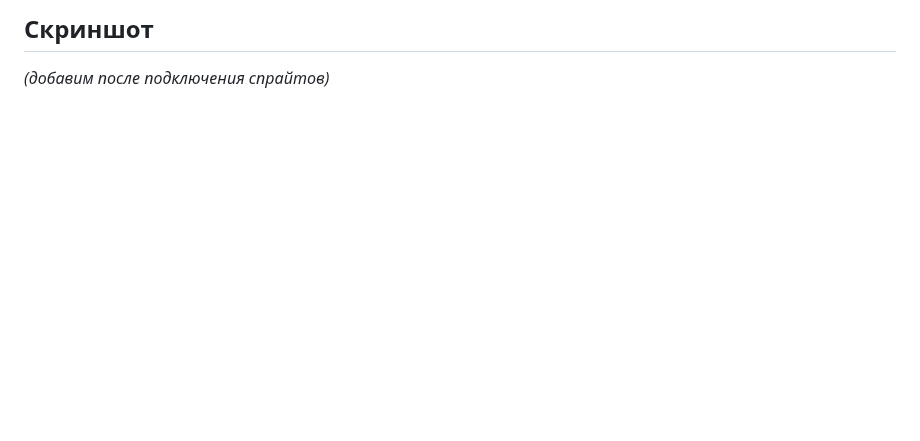
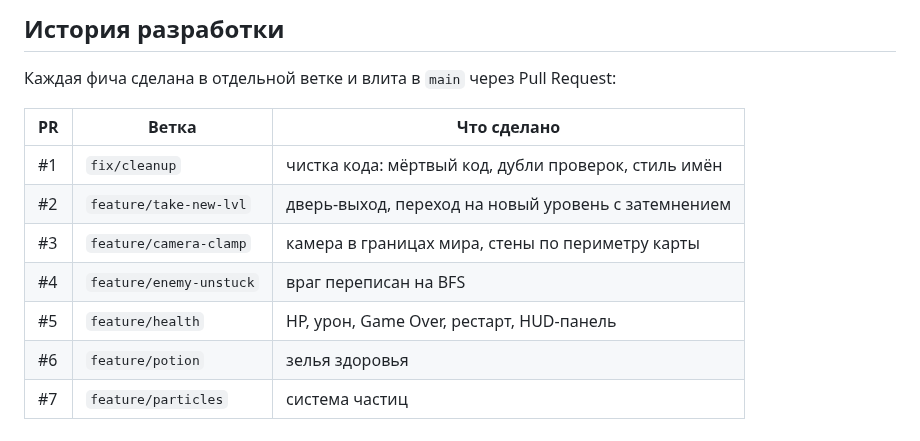
Before and after one commit to mishamiklaev-cpu/rogalik-diplom, a Markdown page: README.md, the part around one of its changes. Drawn GitHub-style; blank space fills up the shorter version.

```diff
--- a/README.md
+++ b/README.md
@@ -28,4 +59,14 @@
 
-## Скриншот
+## История разработки
 
-_(добавим после подключения спрайтов)_
+Каждая фича сделана в отдельной ветке и влита в `main` через Pull Request:
+
+| PR | Ветка | Что сделано |
+|---|---|---|
+| #1 | `fix/cleanup` | чистка кода: мёртвый код, дубли проверок, стиль имён |
+| #2 | `feature/take-new-lvl` | дверь-выход, переход на новый уровень с затемнением |
+| #3 | `feature/camera-clamp` | камера в границах мира, стены по периметру карты |
+| #4 | `feature/enemy-unstuck` | враг переписан на BFS |
+| #5 | `feature/health` | HP, урон, Game Over, рестарт, HUD-панель |
+| #6 | `feature/potion` | зелья здоровья |
+| #7 | `feature/particles` | система частиц |
```
Also changed, not shown: other parts of README.md (+48 -17 lines), docs/screenshot.png (added).
